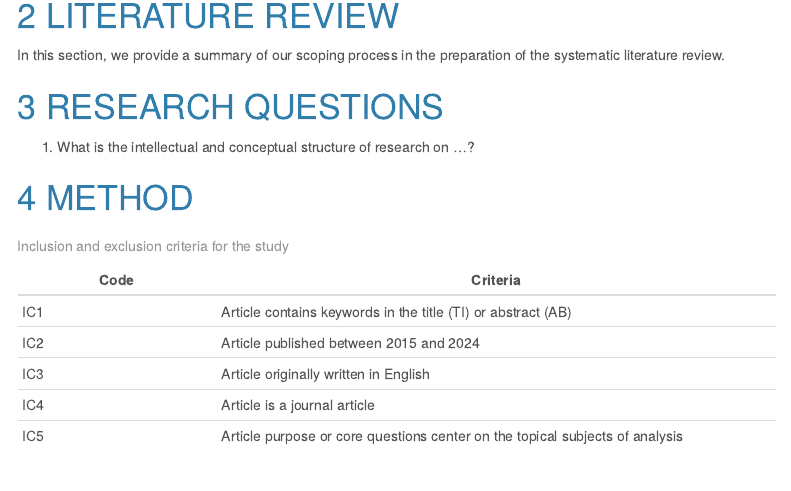
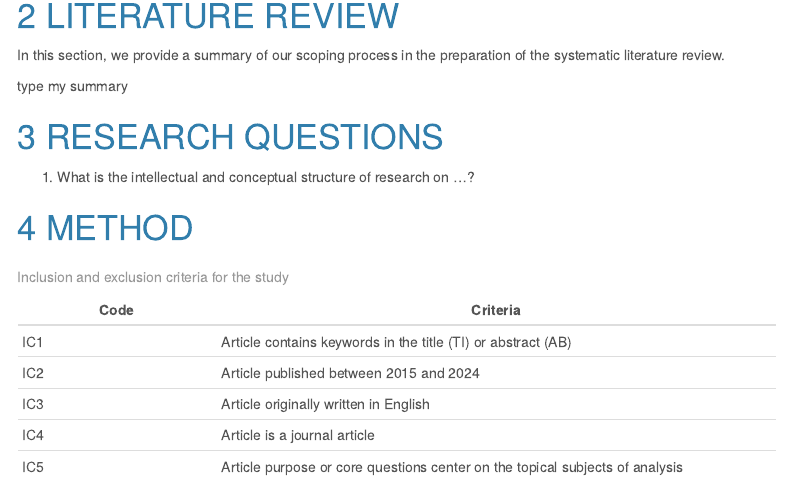
Before and after one commit to nicholasangelo29/jj, an R Markdown document (youth_rec.Rmd): the page in a window 1100 px wide, from 740 px down. Rendered offline with R 4.5, knitr and Pandoc, with nearby package versions; some code elsewhere in the file could not run offline; menus at the side of the page are left out.

Commit message:
test run

```diff
--- a/youth_rec.Rmd
+++ b/youth_rec.Rmd
@@ -61,6 +61,8 @@ here::i_am("youth_rec.Rmd")
 # LITERATURE REVIEW
 
 In this section, we provide a summary of our scoping process in the preparation of the systematic literature review.
+
+type my summary
 
 # RESEARCH QUESTIONS
 
```
